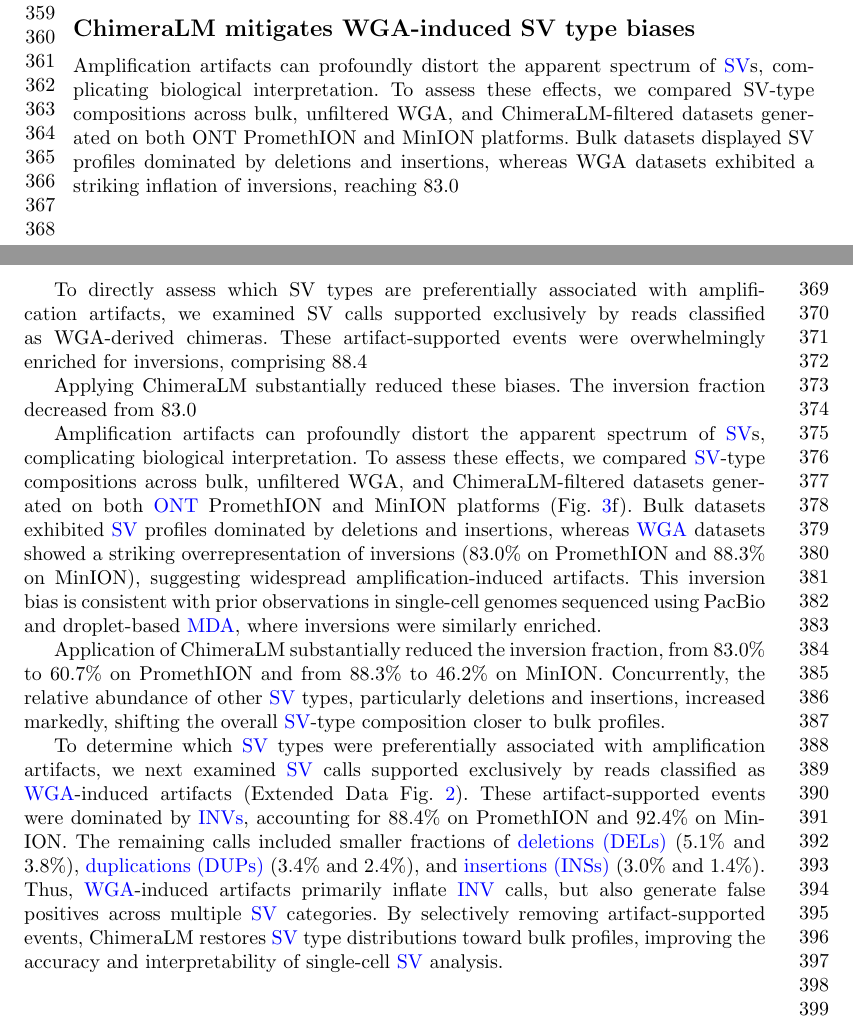
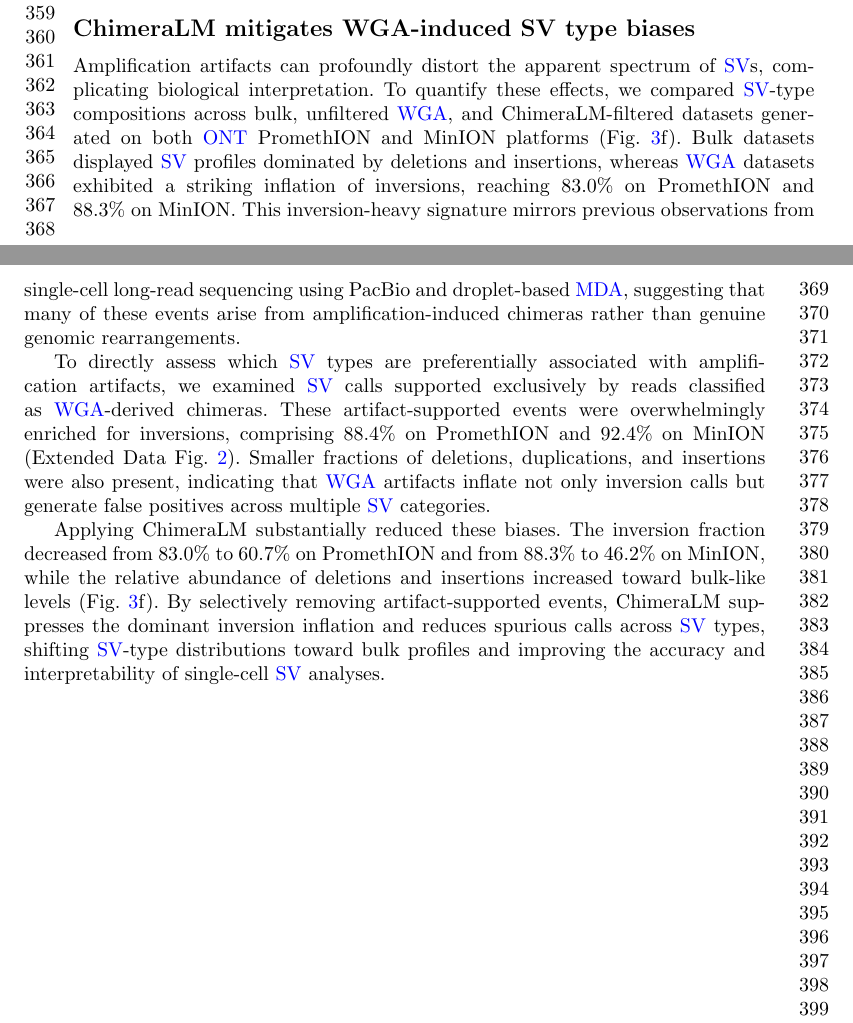
Before and after one commit to cauliyang/chimeralm_paper, a LaTeX paper (sn-article-template/sn-article.tex): two parts of pages 8 and 9 of 27, joined at a grey line, cut so that both start at the same text. Compiled offline with pdfLaTeX.

Commit message:
Updates from Overleaf

```diff
--- a/sn-article-template/sn-article.tex
+++ b/sn-article-template/sn-article.tex
@@ -278,22 +278,11 @@ Together, these results show that ChimeraLM removes the vast majority of unsuppo
 
 \subsection*{ChimeraLM mitigates WGA-induced SV type biases}
 
-Amplification artifacts can profoundly distort the apparent spectrum of \gls{sv}s, complicating biological interpretation. To assess these effects, we compared SV‑type compositions across bulk, unfiltered WGA, and ChimeraLM‑filtered datasets generated on both ONT PromethION and MinION platforms. Bulk datasets displayed SV profiles dominated by deletions and insertions, whereas WGA datasets exhibited a striking inflation of inversions, reaching 83.0% on PromethION and 88.3% on MinION. This inversion‑heavy signature mirrors previous observations from single‑cell long‑read sequencing using PacBio and droplet‑based multiple displacement amplification, suggesting that many of these events arise from amplification‑induced chimeras rather than genuine genomic rearrangements.
+Amplification artifacts can profoundly distort the apparent spectrum of \gls{sv}s, complicating biological interpretation. To quantify these effects, we compared \gls{sv}‑type compositions across bulk, unfiltered \gls{wga}, and ChimeraLM‑filtered datasets generated on both \gls{ont} PromethION and MinION platforms (Fig.~\ref{fig:figure3}f). Bulk datasets displayed \gls{sv} profiles dominated by deletions and insertions, whereas \gls{wga} datasets exhibited a striking inflation of inversions, reaching 83.0\% on PromethION and 88.3\% on MinION. This inversion‑heavy signature mirrors previous observations from single‑cell long‑read sequencing using PacBio and droplet‑based \gls{mda}, suggesting that many of these events arise from amplification‑induced chimeras rather than genuine genomic rearrangements.
 
-To directly assess which SV types are preferentially associated with amplification artifacts, we examined SV calls supported exclusively by reads classified as WGA‑derived chimeras. These artifact‑supported events were overwhelmingly enriched for inversions, comprising 88.4% on PromethION and 92.4% on MinION. Smaller fractions of deletions, duplications, and insertions were also present, indicating that WGA artifacts inflate not only inversion calls but generate false positives across multiple SV categories.
+To directly assess which \gls{sv} types are preferentially associated with amplification artifacts, we examined \gls{sv} calls supported exclusively by reads classified as \gls{wga}‑derived chimeras. These artifact‑supported events were overwhelmingly enriched for inversions, comprising 88.4\% on PromethION and 92.4\% on MinION (Extended Data Fig.~\ref{fig:sv_artifact_distribution}). Smaller fractions of deletions, duplications, and insertions were also present, indicating that \gls{wga} artifacts inflate not only inversion calls but generate false positives across multiple \gls{sv} categories.
 
-Applying ChimeraLM substantially reduced these biases. The inversion fraction decreased from 83.0% to 60.7% on PromethION and from 88.3% to 46.2% on MinION, while the relative abundance of deletions and insertions increased toward bulk‑like levels. By selectively removing artifact‑supported events, ChimeraLM suppresses the dominant inversion inflation and reduces spurious calls across SV types, shifting SV‑type distributions toward bulk profiles and improving the accuracy and interpretability of single‑cell SV analyses.
-
-
-Amplification artifacts can profoundly distort the apparent spectrum of \gls{sv}s, complicating biological interpretation. To assess these effects, we compared \gls{sv}-type compositions across bulk, unfiltered WGA, and ChimeraLM-filtered datasets generated on both \gls{ont} PromethION and MinION platforms (Fig.~\ref{fig:figure3}f). Bulk datasets exhibited \gls{sv} profiles dominated by deletions and insertions, whereas \gls{wga} datasets showed a striking overrepresentation of inversions (83.0\% on PromethION and 88.3\% on MinION), suggesting widespread amplification-induced artifacts. This inversion bias is consistent with prior observations in single-cell genomes sequenced using PacBio and droplet-based \gls{mda}, where inversions were similarly enriched.
-
-Application of ChimeraLM substantially reduced the inversion fraction, from 83.0\% to 60.7\% on PromethION and from 88.3\% to 46.2\% on MinION. Concurrently, the relative abundance of other \gls{sv} types, particularly deletions and insertions, increased markedly, shifting the overall \gls{sv}-type composition closer to bulk profiles.
-
-To determine which \gls{sv} types were preferentially associated with amplification artifacts, we next examined \gls{sv} calls supported exclusively by reads classified as \gls{wga}-induced artifacts (Extended Data Fig.~\ref{fig:sv_artifact_distribution}).
-These artifact-supported events were dominated by \glspl{inv}, accounting for 88.4\% on PromethION and 92.4\% on MinION.
-The remaining calls included smaller fractions of \glspl{del} (5.1\% and 3.8\%), \glspl{dup} (3.4\% and 2.4\%), and \glspl{ins} (3.0\% and 1.4\%).
-Thus, \gls{wga}-induced artifacts primarily inflate \gls{inv} calls, but also generate false positives across multiple \gls{sv} categories.
-By selectively removing artifact-supported events, ChimeraLM restores \gls{sv} type distributions toward bulk profiles, improving the accuracy and interpretability of single-cell \gls{sv} analysis.
+Applying ChimeraLM substantially reduced these biases. The inversion fraction decreased from 83.0\% to 60.7\% on PromethION and from 88.3\% to 46.2\% on MinION, while the relative abundance of deletions and insertions increased toward bulk‑like levels (Fig.~\ref{fig:figure3}f). By selectively removing artifact‑supported events, ChimeraLM suppresses the dominant inversion inflation and reduces spurious calls across \gls{sv} types, shifting \gls{sv}‑type distributions toward bulk profiles and improving the accuracy and interpretability of single‑cell \gls{sv} analyses.
 
 \begin{figure}[H]
 	\begin{center}
```
